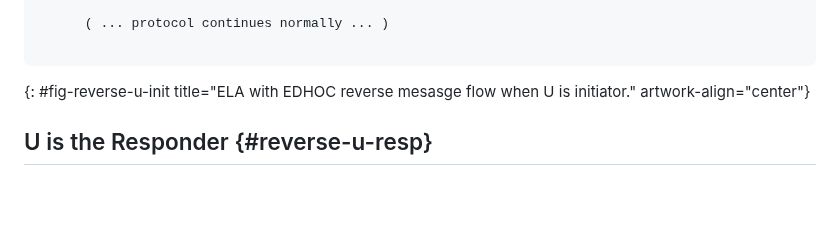
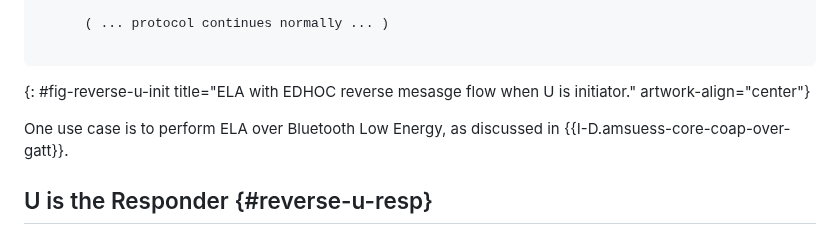
Before and after one commit to lake-wg/authz, a Markdown page: draft-ietf-lake-authz.md, the part around the change. Drawn GitHub-style; blank space fills up the shorter version.

Commit message:
Mention BLE use case for reverse flow

```diff
--- a/draft-ietf-lake-authz.md
+++ b/draft-ietf-lake-authz.md
@@ -939,6 +939,8 @@ Next, U replies with an EDHOC message_1, thus executing the protocol normally.
 ~~~~~~~~~~~
 {: #fig-reverse-u-init title="ELA with EDHOC reverse mesasge flow when U is initiator." artwork-align="center"}
 
+One use case is to perform ELA over Bluetooth Low Energy, as discussed in {{I-D.amsuess-core-coap-over-gatt}}.
+
 ## U is the Responder {#reverse-u-resp}
 
 U may implement a CoAP client, but act as a Responder, as illustrated in {{fig-reverse}}.
```
